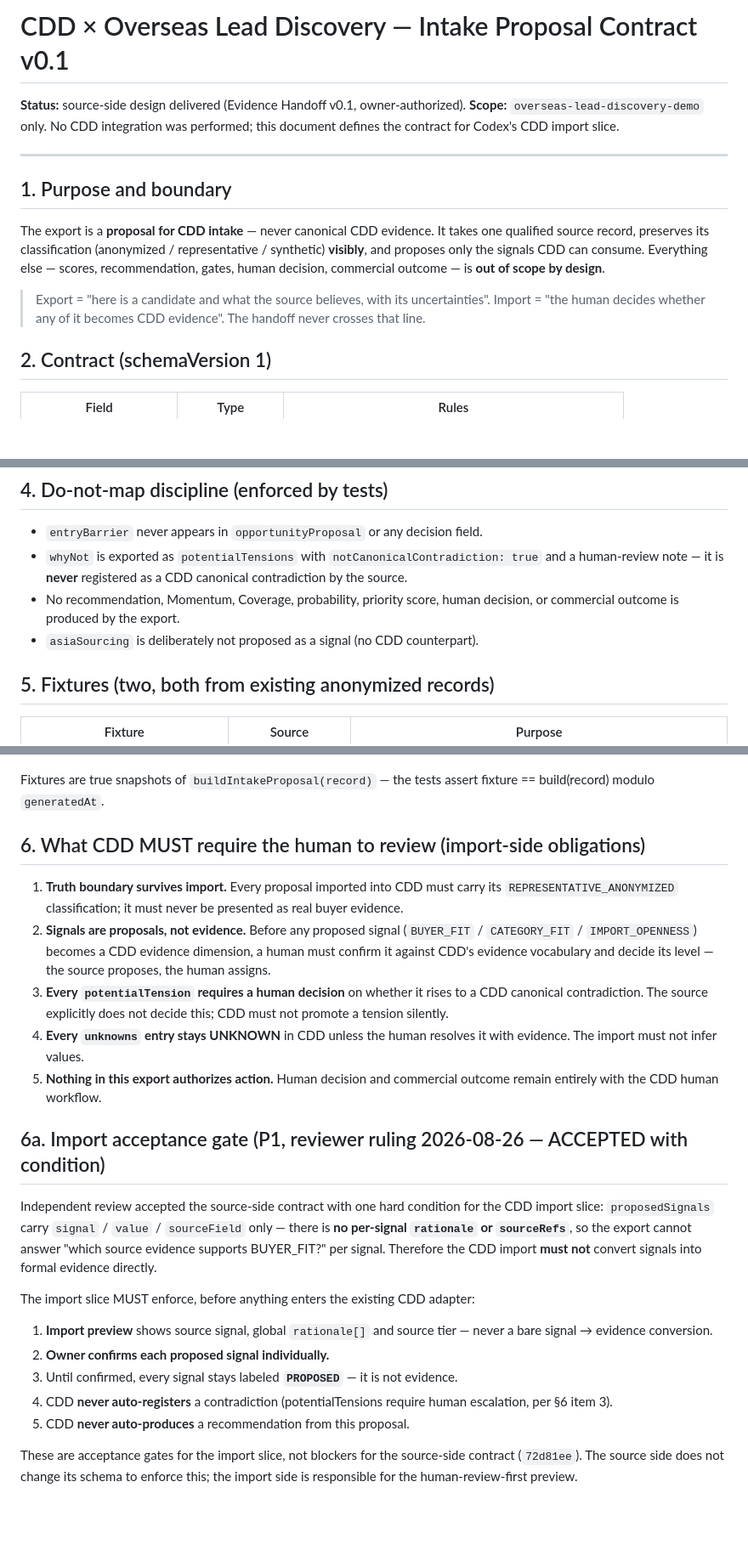
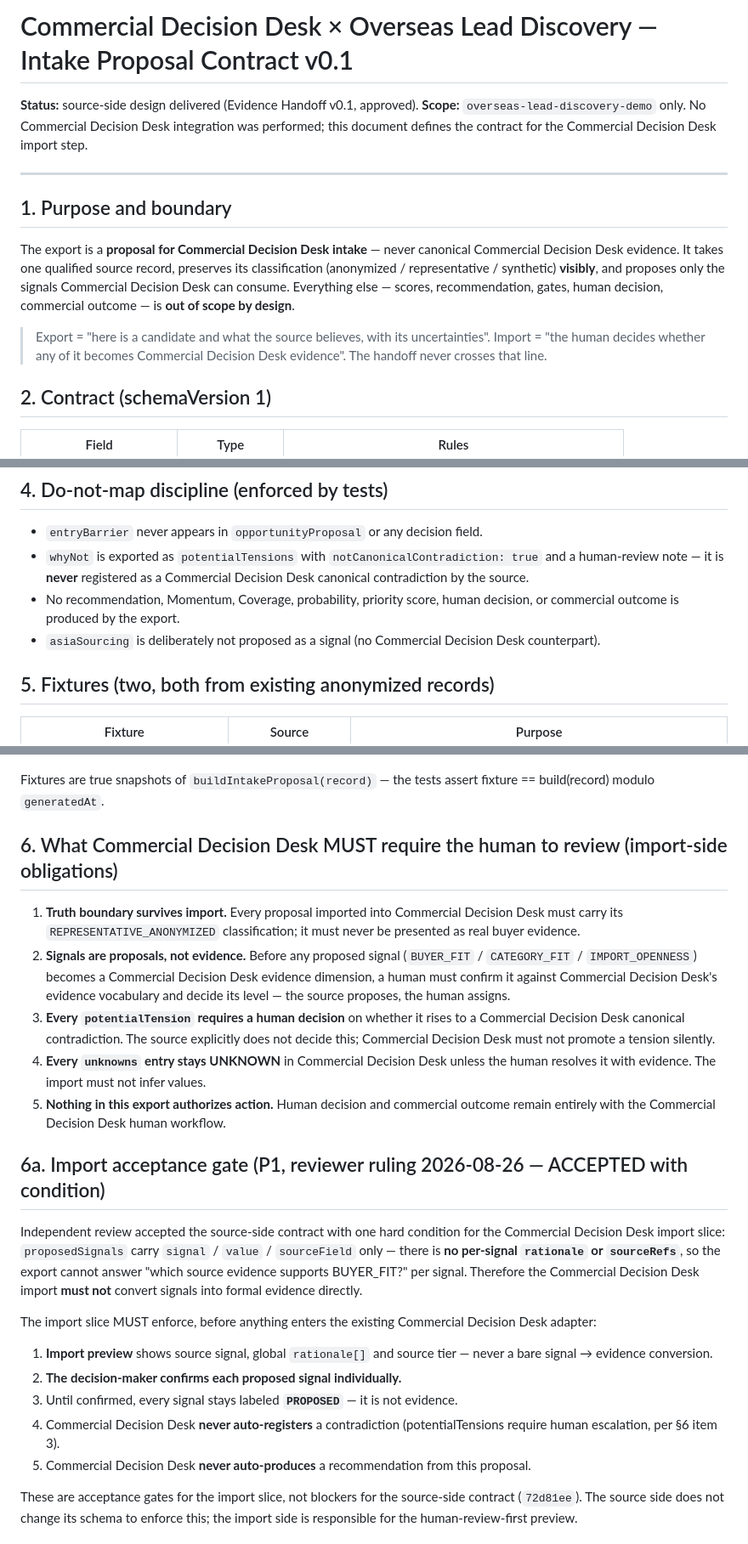
Before and after one commit to apchen1978/overseas-lead-discovery-demo, a Markdown page: docs/CDD_INTAKE_PROPOSAL_CONTRACT_V0_1.md, 3 parts joined by grey strips. Shown at 85% size. Drawn GitHub-style; blank space fills up the shorter version.

```diff
--- a/docs/CDD_INTAKE_PROPOSAL_CONTRACT_V0_1.md
+++ b/docs/CDD_INTAKE_PROPOSAL_CONTRACT_V0_1.md
@@ -1,21 +1,21 @@
-# CDD × Overseas Lead Discovery — Intake Proposal Contract v0.1
+# Commercial Decision Desk × Overseas Lead Discovery — Intake Proposal Contract v0.1
 
-**Status:** source-side design delivered (Evidence Handoff v0.1, owner-authorized).
-**Scope:** `overseas-lead-discovery-demo` only. No CDD integration was performed;
-this document defines the contract for Codex's CDD import slice.
+**Status:** source-side design delivered (Evidence Handoff v0.1, approved).
+**Scope:** `overseas-lead-discovery-demo` only. No Commercial Decision Desk integration was performed;
+this document defines the contract for the Commercial Decision Desk import step.
 
 ---
 
 ## 1. Purpose and boundary
 
-The export is a **proposal for CDD intake** — never canonical CDD evidence.
+The export is a **proposal for Commercial Decision Desk intake** — never canonical Commercial Decision Desk evidence.
 It takes one qualified source record, preserves its classification
 (anonymized / representative / synthetic) **visibly**, and proposes only the
-signals CDD can consume. Everything else — scores, recommendation, gates,
+signals Commercial Decision Desk can consume. Everything else — scores, recommendation, gates,
 human decision, commercial outcome — is **out of scope by design**.
 
 > Export = "here is a candidate and what the source believes, with its
-> uncertainties". Import = "the human decides whether any of it becomes CDD
+> uncertainties". Import = "the human decides whether any of it becomes Commercial Decision Desk
 > evidence". The handoff never crosses that line.
 
 ## 2. Contract (schemaVersion 1)
@@ -62,10 +62,10 @@ human decision, commercial outcome — is **out of scope by design**.
 - `entryBarrier` never appears in `opportunityProposal` or any decision field.
 - `whyNot` is exported as `potentialTensions` with
   `notCanonicalContradiction: true` and a human-review note — it is **never**
-  registered as a CDD canonical contradiction by the source.
+  registered as a Commercial Decision Desk canonical contradiction by the source.
 - No recommendation, Momentum, Coverage, probability, priority score, human
   decision, or commercial outcome is produced by the export.
-- `asiaSourcing` is deliberately not proposed as a signal (no CDD counterpart).
+- `asiaSourcing` is deliberately not proposed as a signal (no Commercial Decision Desk counterpart).
 
 ## 5. Fixtures (two, both from existing anonymized records)
 
@@ -77,41 +77,41 @@ human decision, commercial outcome — is **out of scope by design**.
 Fixtures are true snapshots of `buildIntakeProposal(record)` — the tests assert
 fixture == build(record) modulo `generatedAt`.
 
-## 6. What CDD MUST require the human to review (import-side obligations)
+## 6. What Commercial Decision Desk MUST require the human to review (import-side obligations)
 
-1. **Truth boundary survives import.** Every proposal imported into CDD must
+1. **Truth boundary survives import.** Every proposal imported into Commercial Decision Desk must
    carry its `REPRESENTATIVE_ANONYMIZED` classification; it must never be
    presented as real buyer evidence.
 2. **Signals are proposals, not evidence.** Before any proposed signal
-   (`BUYER_FIT` / `CATEGORY_FIT` / `IMPORT_OPENNESS`) becomes a CDD evidence
-   dimension, a human must confirm it against CDD's evidence vocabulary and
+   (`BUYER_FIT` / `CATEGORY_FIT` / `IMPORT_OPENNESS`) becomes a Commercial Decision Desk evidence
+   dimension, a human must confirm it against Commercial Decision Desk's evidence vocabulary and
    decide its level — the source proposes, the human assigns.
 3. **Every `potentialTension` requires a human decision** on whether it rises
-   to a CDD canonical contradiction. The source explicitly does not decide
-   this; CDD must not promote a tension silently.
-4. **Every `unknowns` entry stays UNKNOWN** in CDD unless the human resolves it
+   to a Commercial Decision Desk canonical contradiction. The source explicitly does not decide
+   this; Commercial Decision Desk must not promote a tension silently.
+4. **Every `unknowns` entry stays UNKNOWN** in Commercial Decision Desk unless the human resolves it
    with evidence. The import must not infer values.
 5. **Nothing in this export authorizes action.** Human decision and commercial
-   outcome remain entirely with the CDD human workflow.
+   outcome remain entirely with the Commercial Decision Desk human workflow.
 
 ## 6a. Import acceptance gate (P1, reviewer ruling 2026-08-26 — ACCEPTED with condition)
 
 Independent review accepted the source-side contract with one hard condition for
-the CDD import slice: `proposedSignals` carry `signal` / `value` / `sourceField`
+the Commercial Decision Desk import slice: `proposedSignals` carry `signal` / `value` / `sourceField`
 only — there is **no per-signal `rationale` or `sourceRefs`**, so the export
 cannot answer "which source evidence supports BUYER_FIT?" per signal. Therefore
-the CDD import **must not** convert signals into formal evidence directly.
+the Commercial Decision Desk import **must not** convert signals into formal evidence directly.
 
-The import slice MUST enforce, before anything enters the existing CDD adapter:
+The import slice MUST enforce, before anything enters the existing Commercial Decision Desk adapter:
 
 1. **Import preview** shows source signal, global `rationale[]` and source tier —
    never a bare signal → evidence conversion.
-2. **Owner confirms each proposed signal individually.**
+2. **The decision-maker confirms each proposed signal individually.**
 3. Until confirmed, every signal stays labeled **`PROPOSED`** — it is not
    evidence.
-4. CDD **never auto-registers** a contradiction (potentialTensions require
+4. Commercial Decision Desk **never auto-registers** a contradiction (potentialTensions require
    human escalation, per §6 item 3).
-5. CDD **never auto-produces** a recommendation from this proposal.
+5. Commercial Decision Desk **never auto-produces** a recommendation from this proposal.
 
 These are acceptance gates for the import slice, not blockers for the
 source-side contract (`72d81ee`). The source side does not change its schema to
```
Also changed, not shown: other parts of docs/CDD_INTAKE_PROPOSAL_CONTRACT_V0_1.md (+9 -9 lines), README.md (added, +9 -0 lines), docs/QUALIFICATION_AND_MARKET_LAYER.md (+4 -4 lines).
